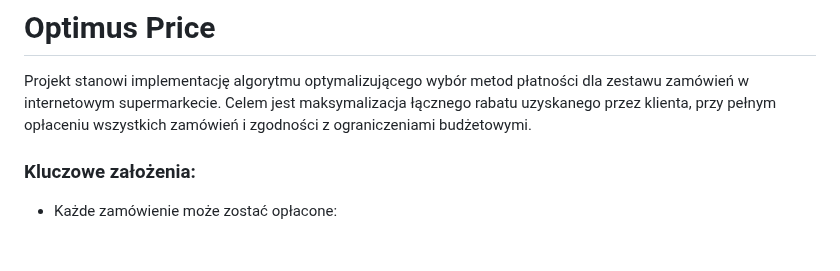
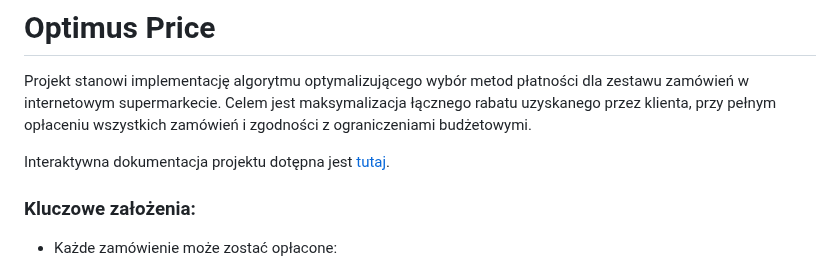
Before and after one commit to kasprzakewa/Optimus-Pay, a Markdown page: README.md, the part around the change. GitHub-like rendering; blank space fills up the shorter version.

```diff
--- a/README.md
+++ b/README.md
@@ -1,6 +1,8 @@
 # Optimus Price
 
 Projekt stanowi implementację algorytmu optymalizującego wybór metod płatności dla zestawu zamówień w internetowym supermarkecie. Celem jest maksymalizacja łącznego rabatu uzyskanego przez klienta, przy pełnym opłaceniu wszystkich zamówień i zgodności z ograniczeniami budżetowymi.
+
+Interaktywna dokumentacja projektu dotępna jest [tutaj](https://kasprzakewa.github.io/Optimus-Price/).
 
 ### Kluczowe założenia:
 
```
